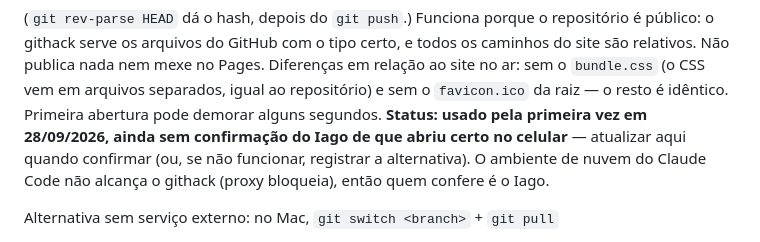
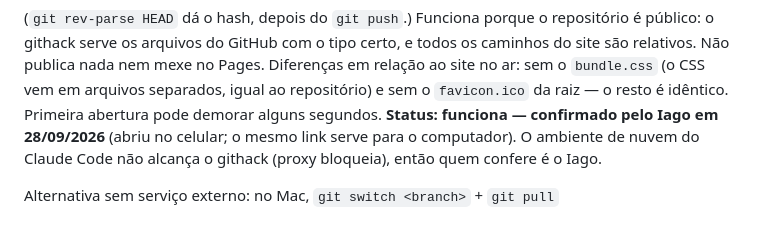
Before and after one commit to fricheiago-ux/site-caio-melki, a Markdown page: CLAUDE.md, the part around the change. Rendered like a GitHub page.

Commit message:
CLAUDE.md: pré-visualização pelo githack confirmada pelo Iago
Co-Authored-By: Claude Opus 5.5 <noreply@anthropic.com>
Claude-Session: https://claude.ai/code/session_01SkzxFzVCKjvD8Tm4GQhS5f

```diff
--- a/CLAUDE.md
+++ b/CLAUDE.md
@@ -401,10 +401,9 @@ certo, e todos os caminhos do site são relativos. Não publica nada nem mexe
 no Pages. Diferenças em relação ao site no ar: sem o `bundle.css` (o CSS
 vem em arquivos separados, igual ao repositório) e sem o `favicon.ico` da
 raiz — o resto é idêntico. Primeira abertura pode demorar alguns segundos.
-**Status: usado pela primeira vez em 28/09/2026, ainda sem confirmação do
-Iago de que abriu certo no celular** — atualizar aqui quando confirmar (ou,
-se não funcionar, registrar a alternativa). O ambiente de nuvem do Claude
-Code não alcança o githack (proxy bloqueia), então quem confere é o Iago.
+**Status: funciona — confirmado pelo Iago em 28/09/2026** (abriu no celular;
+o mesmo link serve para o computador). O ambiente de nuvem do Claude Code não
+alcança o githack (proxy bloqueia), então quem confere é o Iago.
 
 Alternativa sem serviço externo: no Mac, `git switch <branch>` + `git pull`
 + `python3 -m http.server 8880 --bind 0.0.0.0`, e no celular (mesma rede
```
Also changed, not shown: memoria.md (+1 -1 lines).
